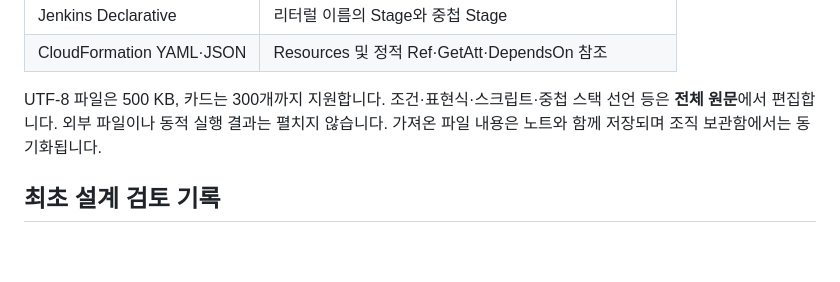
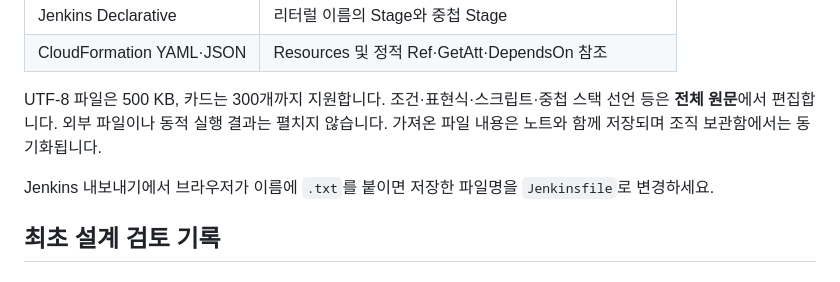
Before and after one commit to uknowpro/xdocs, a Markdown page: docs/automation-canvas-review.md, the part around the change. Drawn GitHub-style; blank space fills up the shorter version.

```diff
--- a/docs/automation-canvas-review.md
+++ b/docs/automation-canvas-review.md
@@ -10,6 +10,8 @@
 | CloudFormation YAML·JSON | Resources 및 정적 Ref·GetAtt·DependsOn 참조 |
 
 UTF-8 파일은 500 KB, 카드는 300개까지 지원합니다. 조건·표현식·스크립트·중첩 스택 선언 등은 **전체 원문**에서 편집합니다. 외부 파일이나 동적 실행 결과는 펼치지 않습니다. 가져온 파일 내용은 노트와 함께 저장되며 조직 보관함에서는 동기화됩니다.
+
+Jenkins 내보내기에서 브라우저가 이름에 `.txt`를 붙이면 저장한 파일명을 `Jenkinsfile`로 변경하세요.
 
 ## 최초 설계 검토 기록
 
```
Also changed, not shown: README.md (+7 -0 lines), docs/images/workflow.png (added).
